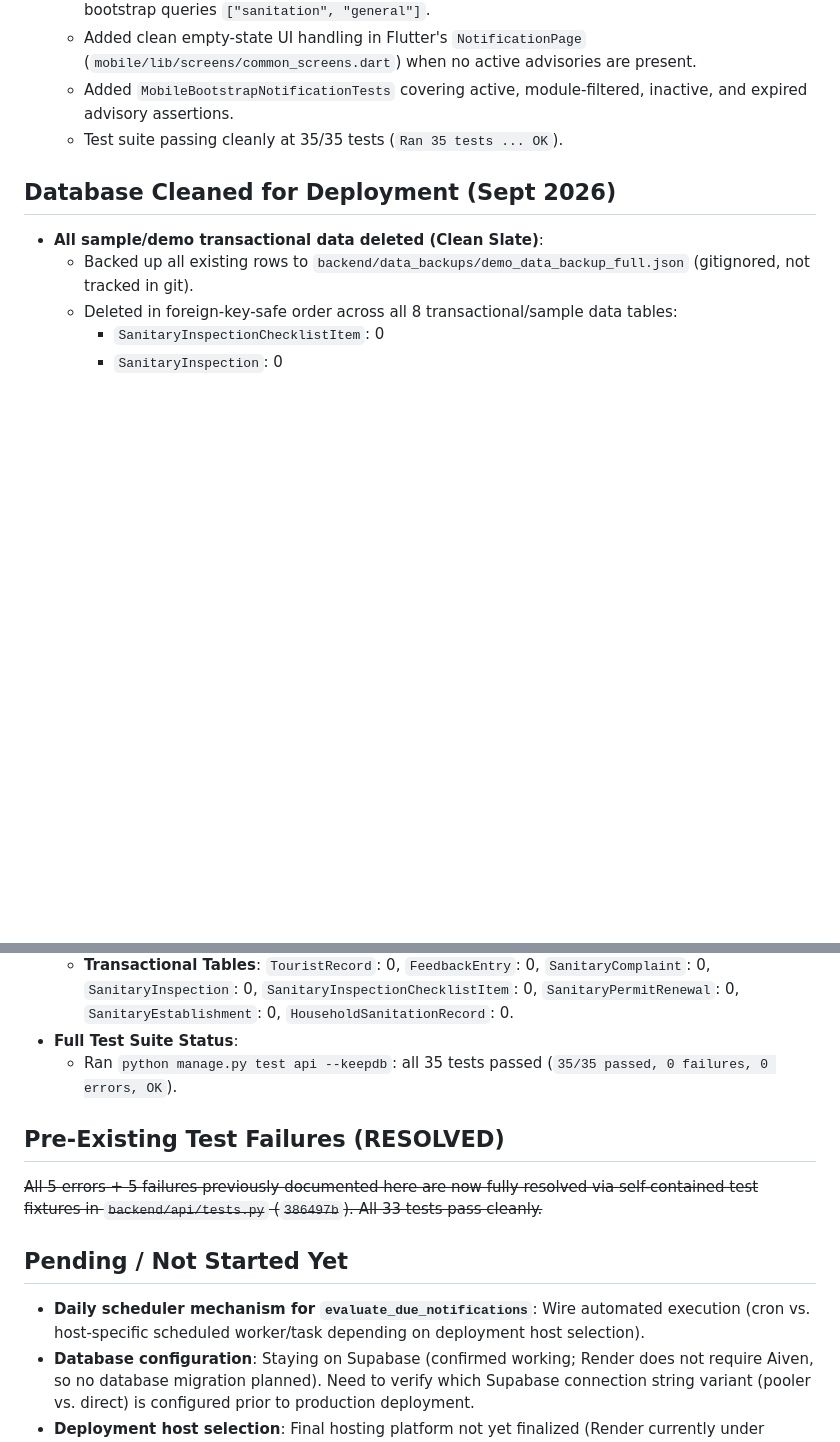
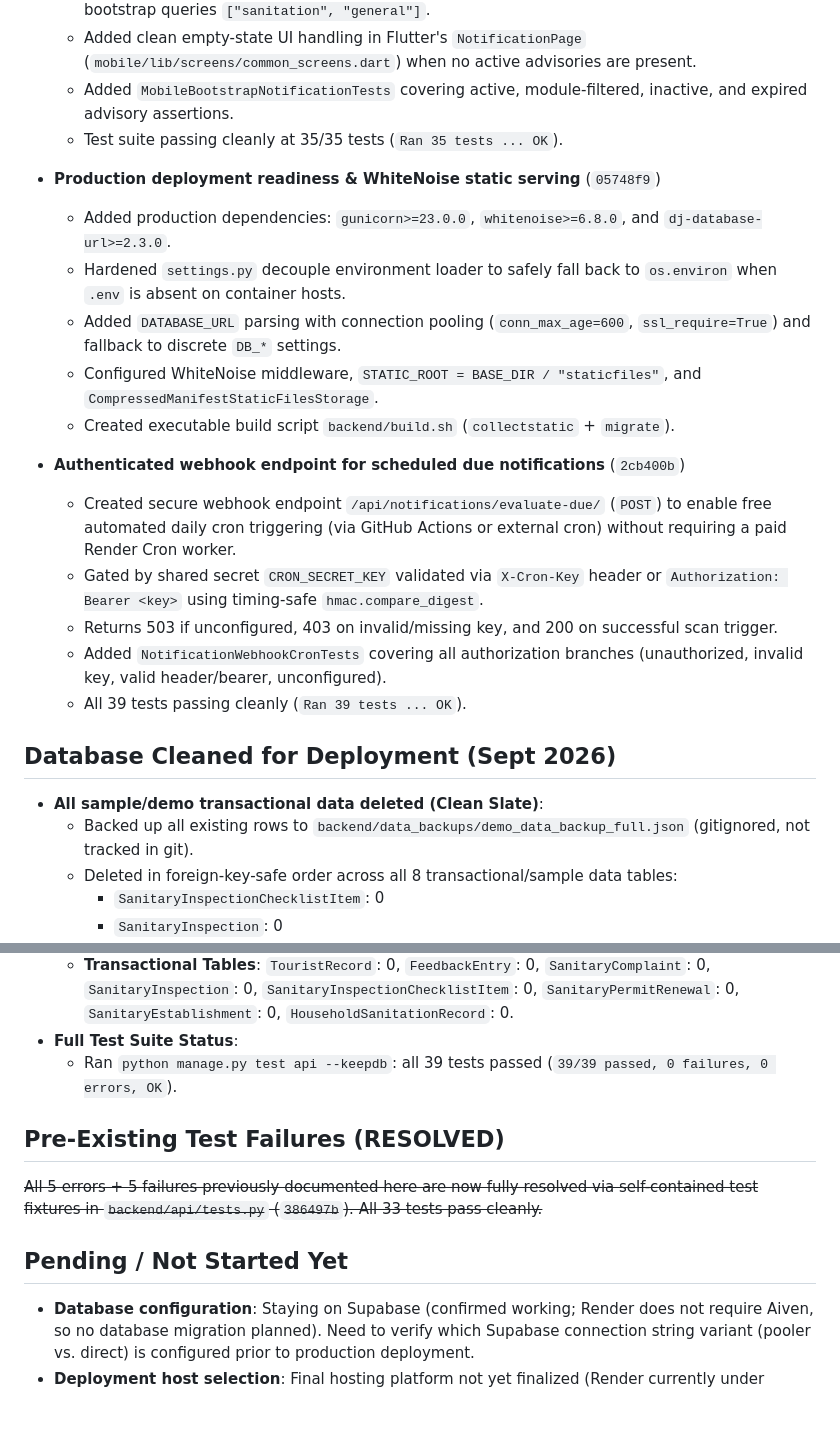
Before and after one commit to themosthandsome18/Capstone_System, a Markdown page: PROGRESS.md, 2 parts joined by grey strips. GitHub-like rendering; blank space fills up the shorter version.

Commit message:
docs: update PROGRESS.md - production configuration and webhook scheduler endpoint verified

```diff
--- a/PROGRESS.md
+++ b/PROGRESS.md
@@ -75,6 +75,20 @@ This project is being developed with a Claude-based planner/reviewer working alo
   - Added `MobileBootstrapNotificationTests` covering active, module-filtered, inactive, and expired advisory assertions.
   - Test suite passing cleanly at 35/35 tests (`Ran 35 tests ... OK`).
 
+- **Production deployment readiness & WhiteNoise static serving** (`05748f9`)
+  - Added production dependencies: `gunicorn>=23.0.0`, `whitenoise>=6.8.0`, and `dj-database-url>=2.3.0`.
+  - Hardened `settings.py` decouple environment loader to safely fall back to `os.environ` when `.env` is absent on container hosts.
+  - Added `DATABASE_URL` parsing with connection pooling (`conn_max_age=600`, `ssl_require=True`) and fallback to discrete `DB_*` settings.
+  - Configured WhiteNoise middleware, `STATIC_ROOT = BASE_DIR / "staticfiles"`, and `CompressedManifestStaticFilesStorage`.
+  - Created executable build script `backend/build.sh` (`collectstatic` + `migrate`).
+
+- **Authenticated webhook endpoint for scheduled due notifications** (`2cb400b`)
+  - Created secure webhook endpoint `/api/notifications/evaluate-due/` (`POST`) to enable free automated daily cron triggering (via GitHub Actions or external cron) without requiring a paid Render Cron worker.
+  - Gated by shared secret `CRON_SECRET_KEY` validated via `X-Cron-Key` header or `Authorization: Bearer <key>` using timing-safe `hmac.compare_digest`.
+  - Returns 503 if unconfigured, 403 on invalid/missing key, and 200 on successful scan trigger.
+  - Added `NotificationWebhookCronTests` covering all authorization branches (unauthorized, invalid key, valid header/bearer, unconfigured).
+  - All 39 tests passing cleanly (`Ran 39 tests ... OK`).
+
 ## Database Cleaned for Deployment (Sept 2026)
 - **All sample/demo transactional data deleted (Clean Slate)**:
   - Backed up all existing rows to `backend/data_backups/demo_data_backup_full.json` (gitignored, not tracked in git).
@@ -103,12 +117,11 @@ This project is being developed with a Claude-based planner/reviewer working alo
   - **Reference Tables**: `Country`: 6, `Region`: 17, `Province`: 84, `Resort`: 16, `Itinerary`: 12, `TravelMode`: 5, `BoatType`: 7, `VisitPurpose`: 10, `SanitaryBusinessType`: 15, `SanitaryRequirement`: 243, `Barangay`: 40.
   - **Transactional Tables**: `TouristRecord`: 0, `FeedbackEntry`: 0, `SanitaryComplaint`: 0, `SanitaryInspection`: 0, `SanitaryInspectionChecklistItem`: 0, `SanitaryPermitRenewal`: 0, `SanitaryEstablishment`: 0, `HouseholdSanitationRecord`: 0.
 - **Full Test Suite Status**:
-  - Ran `python manage.py test api --keepdb`: all 35 tests passed (`35/35 passed, 0 failures, 0 errors, OK`).
+  - Ran `python manage.py test api --keepdb`: all 39 tests passed (`39/39 passed, 0 failures, 0 errors, OK`).
 
 ## Pre-Existing Test Failures (RESOLVED)
 ~~All 5 errors + 5 failures previously documented here are now fully resolved via self-contained test fixtures in `backend/api/tests.py` (`386497b`). All 33 tests pass cleanly.~~
 
 ## Pending / Not Started Yet
-- **Daily scheduler mechanism for `evaluate_due_notifications`**: Wire automated execution (cron vs. host-specific scheduled worker/task depending on deployment host selection).
 - **Database configuration**: Staying on Supabase (confirmed working; Render does not require Aiven, so no database migration planned). Need to verify which Supabase connection string variant (pooler vs. direct) is configured prior to production deployment.
 - **Deployment host selection**: Final hosting platform not yet finalized (Render currently under consideration).
```
